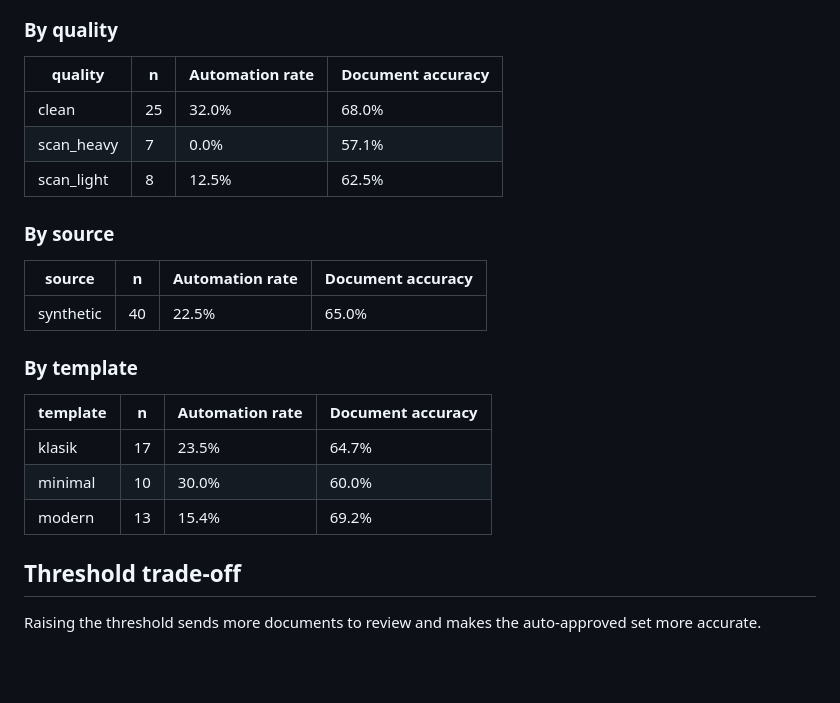
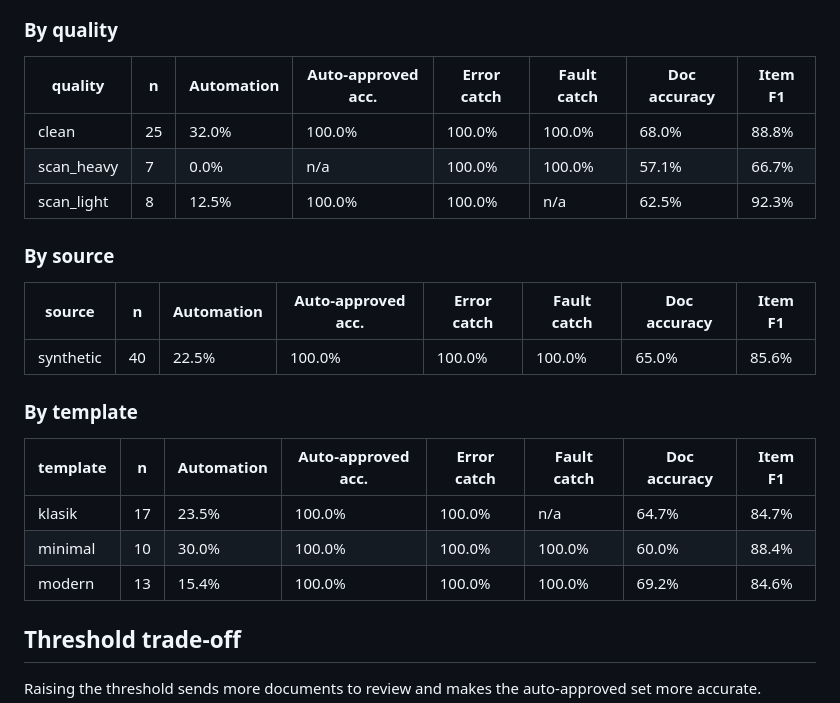
Before and after one commit to ExHansen/llm-doc-exctractor, a Markdown page: docs/example-report/report.md, the part around one of its changes. Rendered like a GitHub page; blank space fills up the shorter version.

```diff
--- a/docs/example-report/report.md
+++ b/docs/example-report/report.md
@@ -51,25 +51,25 @@ Review threshold: **0.70** (document confidence).
 
 ### By quality
 
-| quality | n | Automation rate | Document accuracy |
-|---|---|---|---|
-| clean | 25 | 32.0% | 68.0% |
-| scan_heavy | 7 | 0.0% | 57.1% |
-| scan_light | 8 | 12.5% | 62.5% |
+| quality | n | Automation | Auto-approved acc. | Error catch | Fault catch | Doc accuracy | Item F1 |
+|---|---|---|---|---|---|---|---|
+| clean | 25 | 32.0% | 100.0% | 100.0% | 100.0% | 68.0% | 88.8% |
+| scan_heavy | 7 | 0.0% | n/a | 100.0% | 100.0% | 57.1% | 66.7% |
+| scan_light | 8 | 12.5% | 100.0% | 100.0% | n/a | 62.5% | 92.3% |
 
 ### By source
 
-| source | n | Automation rate | Document accuracy |
-|---|---|---|---|
-| synthetic | 40 | 22.5% | 65.0% |
+| source | n | Automation | Auto-approved acc. | Error catch | Fault catch | Doc accuracy | Item F1 |
+|---|---|---|---|---|---|---|---|
+| synthetic | 40 | 22.5% | 100.0% | 100.0% | 100.0% | 65.0% | 85.6% |
 
 ### By template
 
-| template | n | Automation rate | Document accuracy |
-|---|---|---|---|
-| klasik | 17 | 23.5% | 64.7% |
-| minimal | 10 | 30.0% | 60.0% |
-| modern | 13 | 15.4% | 69.2% |
+| template | n | Automation | Auto-approved acc. | Error catch | Fault catch | Doc accuracy | Item F1 |
+|---|---|---|---|---|---|---|---|
+| klasik | 17 | 23.5% | 100.0% | 100.0% | n/a | 64.7% | 84.7% |
+| minimal | 10 | 30.0% | 100.0% | 100.0% | 100.0% | 60.0% | 88.4% |
+| modern | 13 | 15.4% | 100.0% | 100.0% | 100.0% | 69.2% | 84.6% |
 
 ## Threshold trade-off
 
```
Also changed, not shown: other parts of docs/example-report/report.md (+15 -15 lines), README.md (+12 -5 lines), docs/example-report/field_accuracy.png, 1 other file.
